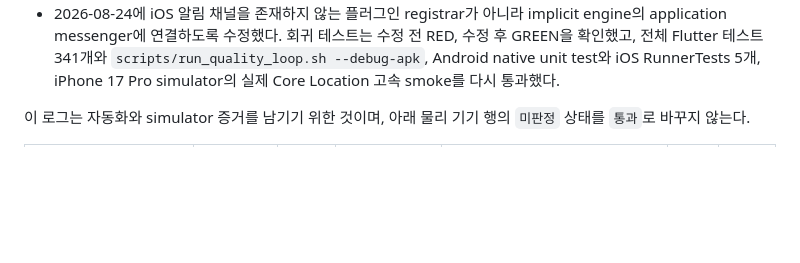
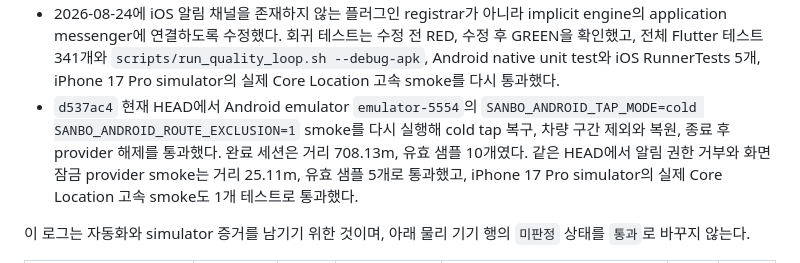
Before and after one commit to devcsb/sanbo, a Markdown page: docs/DEVICE_VALIDATION.md, the part around the change. Rendered like a GitHub page; blank space fills up the shorter version.

Commit message:
record latest device validation

```diff
--- a/docs/DEVICE_VALIDATION.md
+++ b/docs/DEVICE_VALIDATION.md
@@ -210,6 +210,7 @@ IOS_SIMULATOR_ID=96749A10-F3A8-4C98-87EE-79A8EE439BDA \
 - 같은 커밋에서 Android emulator 고속 cold tap과 차량 구간 제외 및 복원을 재실행해 거리 617.24m와 유효 샘플 10개를 저장하고 exclusion 복원과 provider 해제를 확인했다. iPhone 17 Pro simulator `96749A10-F3A8-4C98-87EE-79A8EE439BDA`의 실제 Core Location 고속 시나리오도 1개 테스트로 통과했다.
 - origin `main`과 CI run `32721540117`이 모두 커밋 `8cb8c2c4753465804d83d742caf12780e1638753`를 가리키며 Flutter quality와 native platform tests가 성공했다.
 - 2026-08-24에 iOS 알림 채널을 존재하지 않는 플러그인 registrar가 아니라 implicit engine의 application messenger에 연결하도록 수정했다. 회귀 테스트는 수정 전 RED, 수정 후 GREEN을 확인했고, 전체 Flutter 테스트 341개와 `scripts/run_quality_loop.sh --debug-apk`, Android native unit test와 iOS RunnerTests 5개, iPhone 17 Pro simulator의 실제 Core Location 고속 smoke를 다시 통과했다.
+- `d537ac4` 현재 HEAD에서 Android emulator `emulator-5554`의 `SANBO_ANDROID_TAP_MODE=cold SANBO_ANDROID_ROUTE_EXCLUSION=1` smoke를 다시 실행해 cold tap 복구, 차량 구간 제외와 복원, 종료 후 provider 해제를 통과했다. 완료 세션은 거리 708.13m, 유효 샘플 10개였다. 같은 HEAD에서 알림 권한 거부와 화면 잠금 provider smoke는 거리 25.11m, 유효 샘플 5개로 통과했고, iPhone 17 Pro simulator의 실제 Core Location 고속 smoke도 1개 테스트로 통과했다.
 
 이 로그는 자동화와 simulator 증거를 남기기 위한 것이며, 아래 물리 기기 행의
 `미판정` 상태를 `통과`로 바꾸지 않는다.
```
